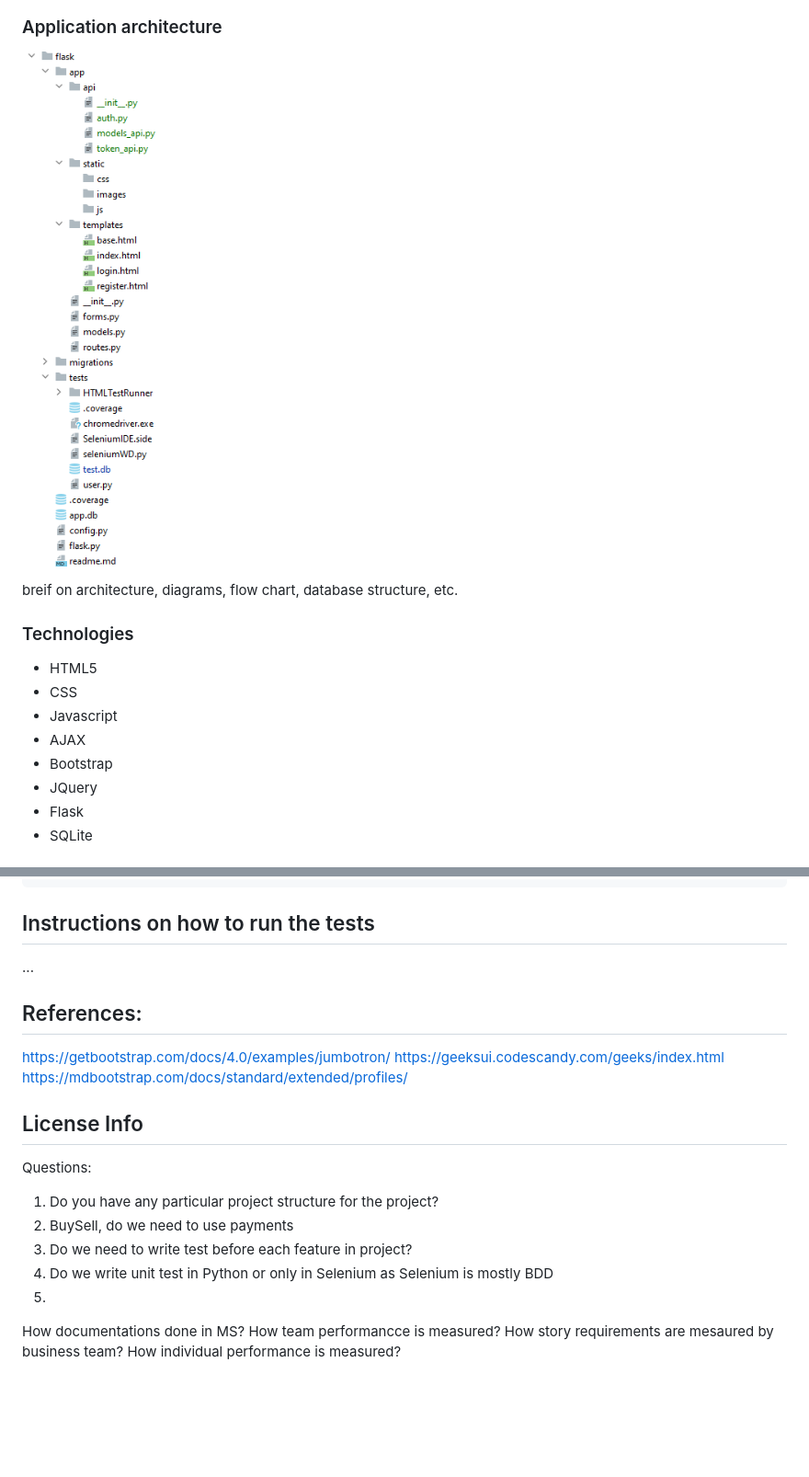
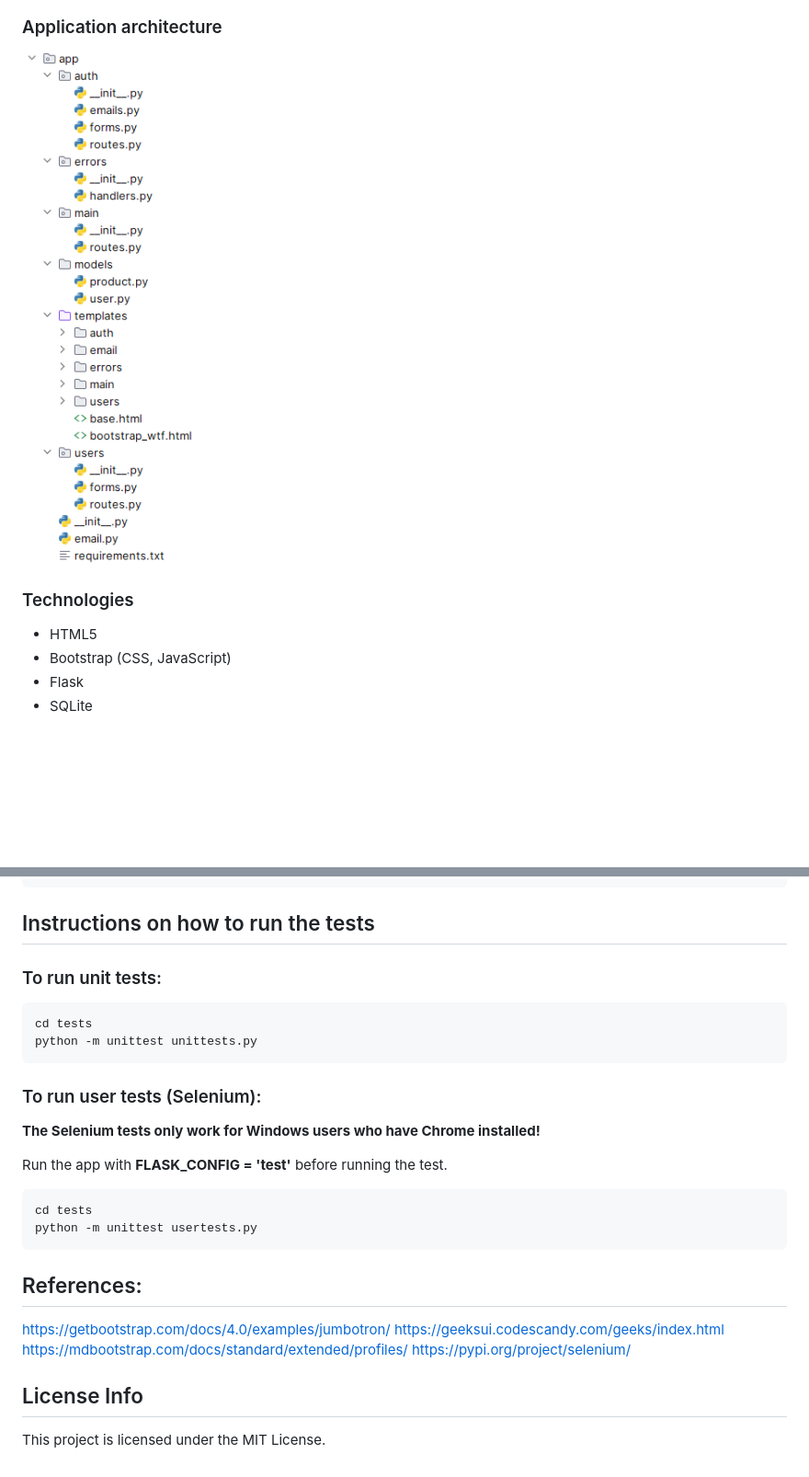
Before and after one commit to UWA-MIT/image-store, a Markdown page: README.md, 2 parts joined by grey strips. Shown: that part at 92% size. Drawn GitHub-style; pictures changed too: docs/architecture.png (added), docs/flask-file-structure.png (deleted); blank space fills up the shorter version.

Commit message:
Preparing the readme file for the 1.0.0 release. Added 3 videos to the deliverables folder.

````diff
--- a/README.md
+++ b/README.md
@@ -61,20 +28,12 @@ Client-Server, MVC
 
 ### Application architecture
 
-![Possible flask folder structure](docs/flask-file-structure.png)
-
-breif on architecture, diagrams, flow chart, database structure, etc.
-
-
+![Possible flask folder structure](docs/architecture.png)
 
 ### Technologies
 
 - HTML5
-- CSS
-- Javascript
-- AJAX
-- Bootstrap
-- JQuery
+- Bootstrap (CSS, JavaScript)
 - Flask
 - SQLite
 
@@ -112,30 +71,28 @@ aiosmtpd -n -c aiosmtpd.handlers.Debugging -l localhost:8025
 
 ## Instructions on how to run the tests
 
-...
+### To run unit tests:
+```
+cd tests
+python -m unittest unittests.py
+```
 
+### To run user tests (Selenium):
+<span style="color:red;">**The Selenium tests only work for Windows users who have Chrome installed!**</span>
+
+Run the app with **FLASK_CONFIG = 'test'** before running the test.
+```
+cd tests
+python -m unittest usertests.py
+```
 
 ## References:
 
 https://getbootstrap.com/docs/4.0/examples/jumbotron/
 https://geeksui.codescandy.com/geeks/index.html
 https://mdbootstrap.com/docs/standard/extended/profiles/
-
+https://pypi.org/project/selenium/
 
 ## License Info
 
-
-Questions:
-
-1. Do you have any particular project structure for the project?
-2. BuySell, do we need to use payments
-3. Do we need to write test before each feature in project?
-4. Do we write unit test in Python or only in Selenium as Selenium is mostly BDD
-5.
-
-
-
-How documentations done in MS?
-How team performancce is measured?
-How story requirements are mesaured by business team?
-How individual performance is measured?
+This project is licensed under the MIT License.
````
Also changed, not shown: other parts of README.md (+15 -48 lines), 3 other files.
